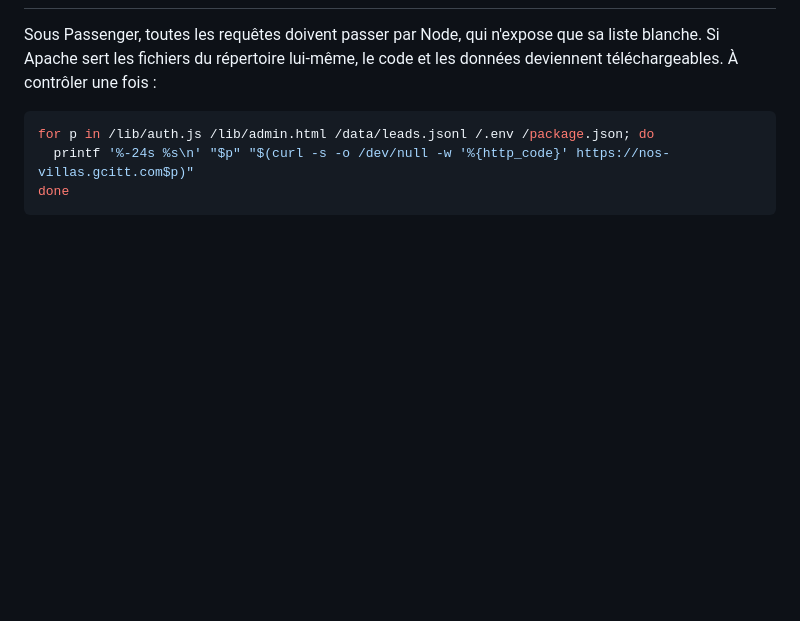
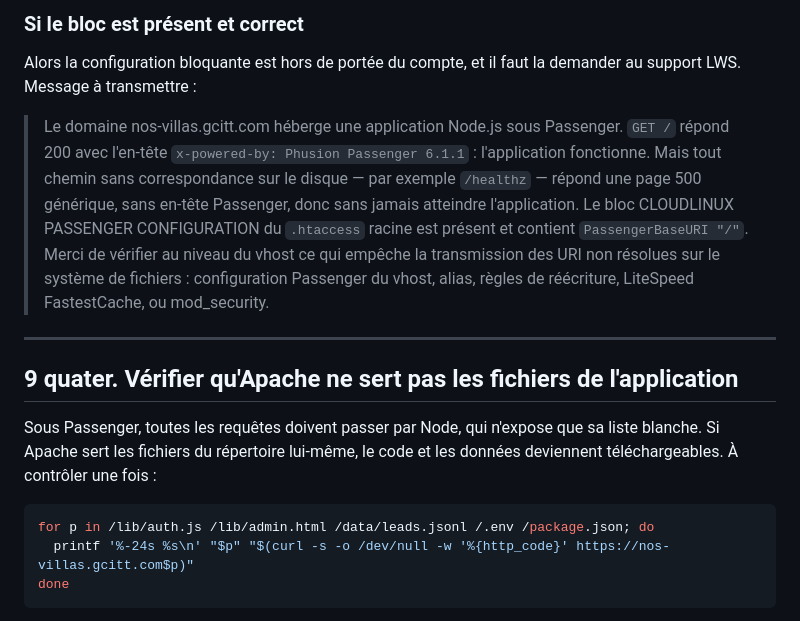
Before and after one commit to Gcittbenin/landing-page, a Markdown page: DEPLOIEMENT_LWS.md, the part around one of its changes. Drawn GitHub-style; blank space fills up the shorter version.

```diff
--- a/DEPLOIEMENT_LWS.md
+++ b/DEPLOIEMENT_LWS.md
@@ -635,3 +726,22 @@ grep "administration monté" logs/startup.log
+### Si le bloc est présent et correct
+
+Alors la configuration bloquante est hors de portée du compte, et il faut la
+demander au support LWS. Message à transmettre :
+
+> Le domaine nos-villas.gcitt.com héberge une application Node.js sous
+> Passenger. `GET /` répond 200 avec l'en-tête
+> `x-powered-by: Phusion Passenger 6.1.1` : l'application fonctionne. Mais tout
+> chemin sans correspondance sur le disque — par exemple `/healthz` — répond une
+> page 500 générique, sans en-tête Passenger, donc sans jamais atteindre
+> l'application. Le bloc CLOUDLINUX PASSENGER CONFIGURATION du `.htaccess`
+> racine est présent et contient `PassengerBaseURI "/"`. Merci de vérifier au
+> niveau du vhost ce qui empêche la transmission des URI non résolues sur le
+> système de fichiers : configuration Passenger du vhost, alias, règles de
+> réécriture, LiteSpeed FastestCache, ou mod_security.
+
+---
+
+## 9 quater. Vérifier qu'Apache ne sert pas les fichiers de l'application
 
 Sous Passenger, toutes les requêtes doivent passer par Node, qui n'expose que
 sa liste blanche. Si Apache sert les fichiers du répertoire lui-même, le code
```
Also changed, not shown: other parts of DEPLOIEMENT_LWS.md (+92 -1 lines).
